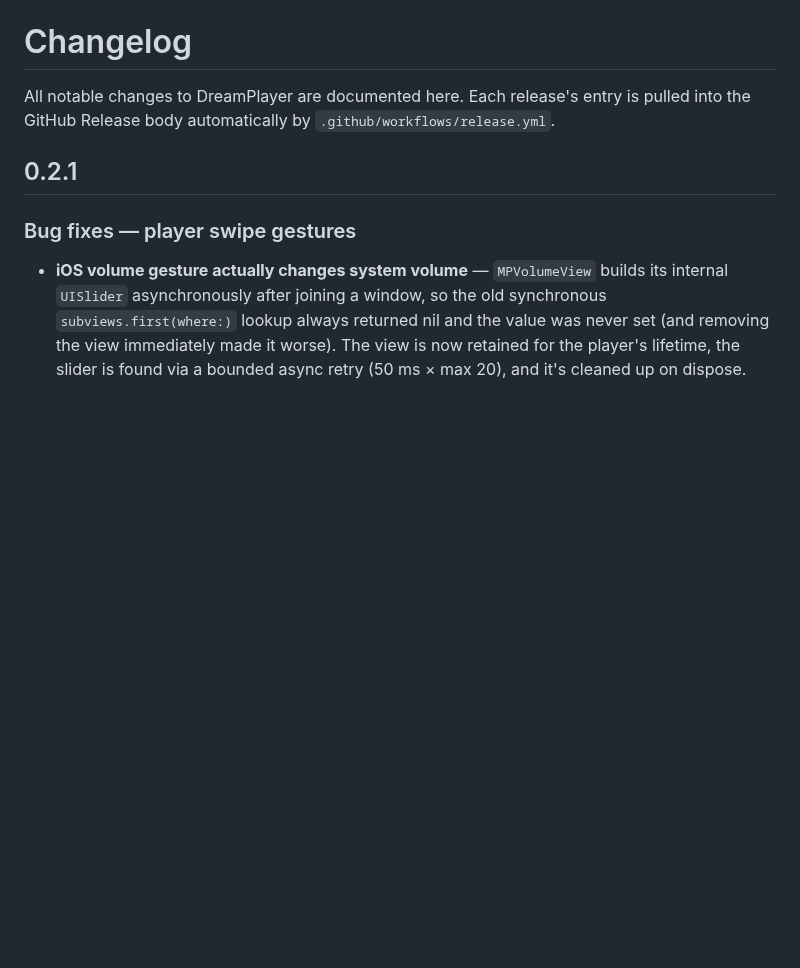
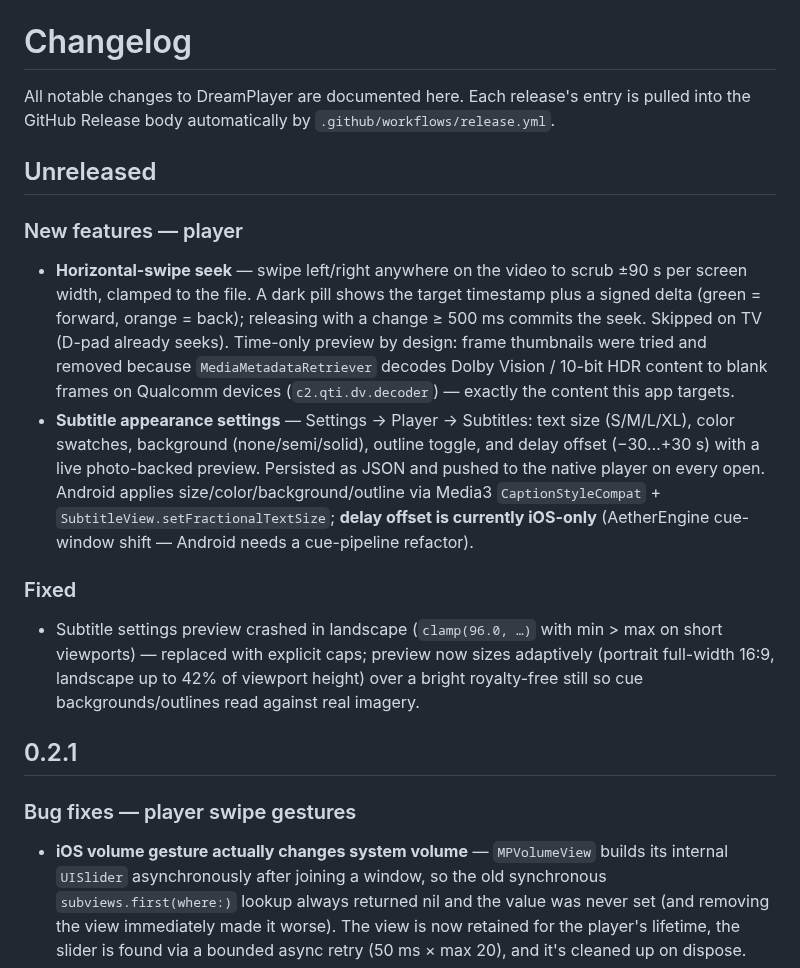
Before and after one commit to devxvoid/DreamPlayer, a Markdown page: CHANGELOG.md, the part around the change. GitHub-like rendering; blank space fills up the shorter version.

```diff
--- a/CHANGELOG.md
+++ b/CHANGELOG.md
@@ -2,6 +2,17 @@
 
 All notable changes to DreamPlayer are documented here. Each release's entry is
 pulled into the GitHub Release body automatically by `.github/workflows/release.yml`.
+
+## Unreleased
+
+### New features — player
+
+- **Horizontal-swipe seek** — swipe left/right anywhere on the video to scrub ±90 s per screen width, clamped to the file. A dark pill shows the target timestamp plus a signed delta (green = forward, orange = back); releasing with a change ≥ 500 ms commits the seek. Skipped on TV (D-pad already seeks). Time-only preview by design: frame thumbnails were tried and removed because `MediaMetadataRetriever` decodes Dolby Vision / 10-bit HDR content to blank frames on Qualcomm devices (`c2.qti.dv.decoder`) — exactly the content this app targets.
+- **Subtitle appearance settings** — Settings → Player → Subtitles: text size (S/M/L/XL), color swatches, background (none/semi/solid), outline toggle, and delay offset (−30…+30 s) with a live photo-backed preview. Persisted as JSON and pushed to the native player on every open. Android applies size/color/background/outline via Media3 `CaptionStyleCompat` + `SubtitleView.setFractionalTextSize`; **delay offset is currently iOS-only** (AetherEngine cue-window shift — Android needs a cue-pipeline refactor).
+
+### Fixed
+
+- Subtitle settings preview crashed in landscape (`clamp(96.0, …)` with min > max on short viewports) — replaced with explicit caps; preview now sizes adaptively (portrait full-width 16:9, landscape up to 42% of viewport height) over a bright royalty-free still so cue backgrounds/outlines read against real imagery.
 
 ## 0.2.1
 
```
Also changed, not shown: AGENTS.md (+4 -2 lines).
